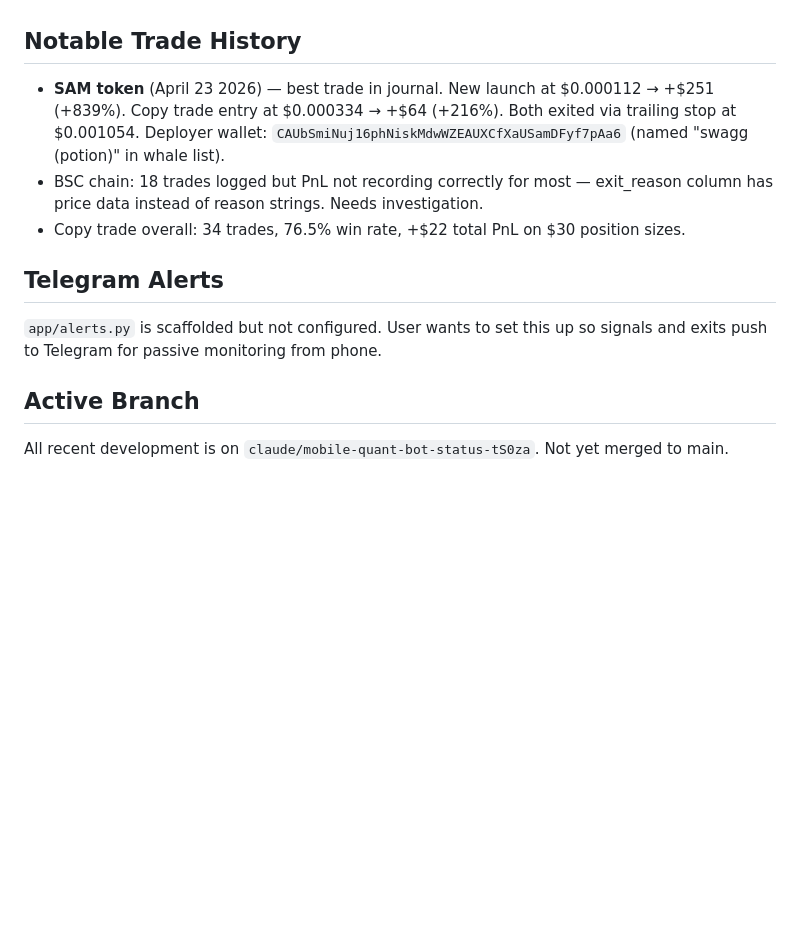
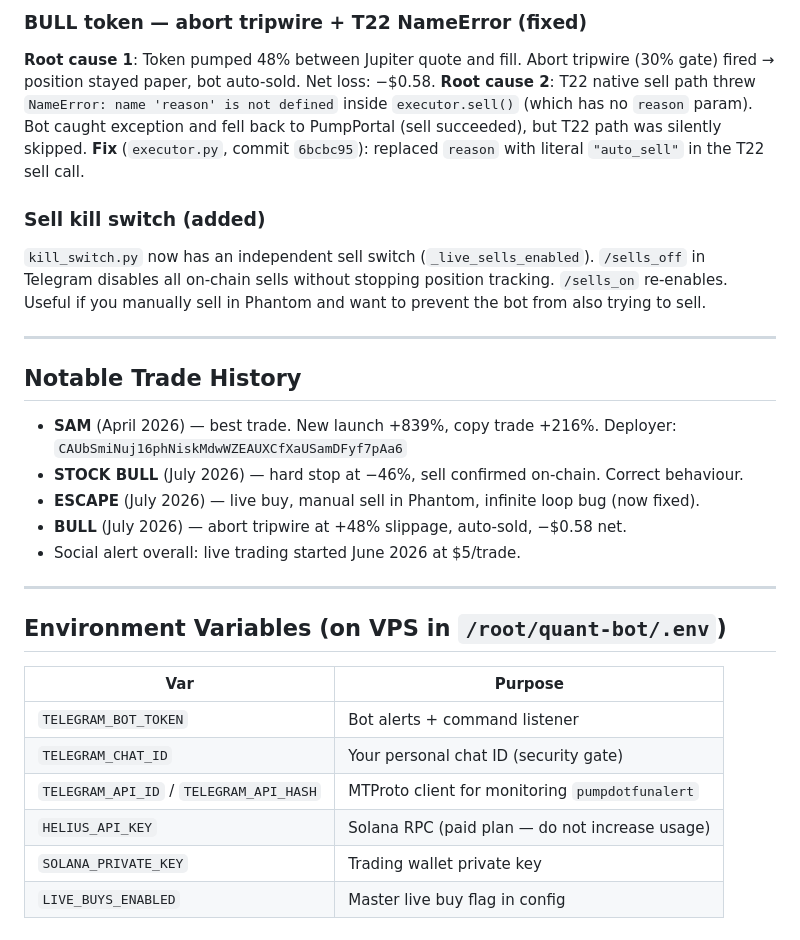
Before and after one commit to AMR200215/quant-bot, a Markdown page: CLAUDE.md, the part around one of its changes. GitHub-like rendering; blank space fills up the shorter version.

```diff
--- a/CLAUDE.md
+++ b/CLAUDE.md
@@ -67,11 +159,30 @@ The user wants to develop their own independent trading criteria by studying pat
+### BULL token — abort tripwire + T22 NameError (fixed)
+**Root cause 1**: Token pumped 48% between Jupiter quote and fill. Abort tripwire (30% gate) fired → position stayed paper, bot auto-sold. Net loss: −$0.58.
+**Root cause 2**: T22 native sell path threw `NameError: name 'reason' is not defined` inside `executor.sell()` (which has no `reason` param). Bot caught exception and fell back to PumpPortal (sell succeeded), but T22 path was silently skipped.
+**Fix** (`executor.py`, commit `6bcbc95`): replaced `reason` with literal `"auto_sell"` in the T22 sell call.
+
+### Sell kill switch (added)
+`kill_switch.py` now has an independent sell switch (`_live_sells_enabled`). `/sells_off` in Telegram disables all on-chain sells without stopping position tracking. `/sells_on` re-enables. Useful if you manually sell in Phantom and want to prevent the bot from also trying to sell.
+
+---
 
 ## Notable Trade History
-- **SAM token** (April 23 2026) — best trade in journal. New launch at $0.000112 → +$251 (+839%). Copy trade entry at $0.000334 → +$64 (+216%). Both exited via trailing stop at $0.001054. Deployer wallet: `CAUbSmiNuj16phNiskMdwWZEAUXCfXaUSamDFyf7pAa6` (named "swagg (potion)" in whale list).
-- BSC chain: 18 trades logged but PnL not recording correctly for most — exit_reason column has price data instead of reason strings. Needs investigation.
-- Copy trade overall: 34 trades, 76.5% win rate, +$22 total PnL on $30 position sizes.
 
-## Telegram Alerts
-`app/alerts.py` is scaffolded but not configured. User wants to set this up so signals and exits push to Telegram for passive monitoring from phone.
+- **SAM** (April 2026) — best trade. New launch +839%, copy trade +216%. Deployer: `CAUbSmiNuj16phNiskMdwWZEAUXCfXaUSamDFyf7pAa6`
+- **STOCK BULL** (July 2026) — hard stop at −46%, sell confirmed on-chain. Correct behaviour.
+- **ESCAPE** (July 2026) — live buy, manual sell in Phantom, infinite loop bug (now fixed).
+- **BULL** (July 2026) — abort tripwire at +48% slippage, auto-sold, −$0.58 net.
+- Social alert overall: live trading started June 2026 at $5/trade.
 
-## Active Branch
-All recent development is on `claude/mobile-quant-bot-status-tS0za`. Not yet merged to main.
+---
+
+## Environment Variables (on VPS in `/root/quant-bot/.env`)
+
+| Var | Purpose |
+|---|---|
+| `TELEGRAM_BOT_TOKEN` | Bot alerts + command listener |
+| `TELEGRAM_CHAT_ID` | Your personal chat ID (security gate) |
+| `TELEGRAM_API_ID` / `TELEGRAM_API_HASH` | MTProto client for monitoring `pumpdotfunalert` |
+| `HELIUS_API_KEY` | Solana RPC (paid plan — do not increase usage) |
+| `SOLANA_PRIVATE_KEY` | Trading wallet private key |
+| `LIVE_BUYS_ENABLED` | Master live buy flag in config |
```
Also changed, not shown: other parts of CLAUDE.md (+129 -37 lines).
